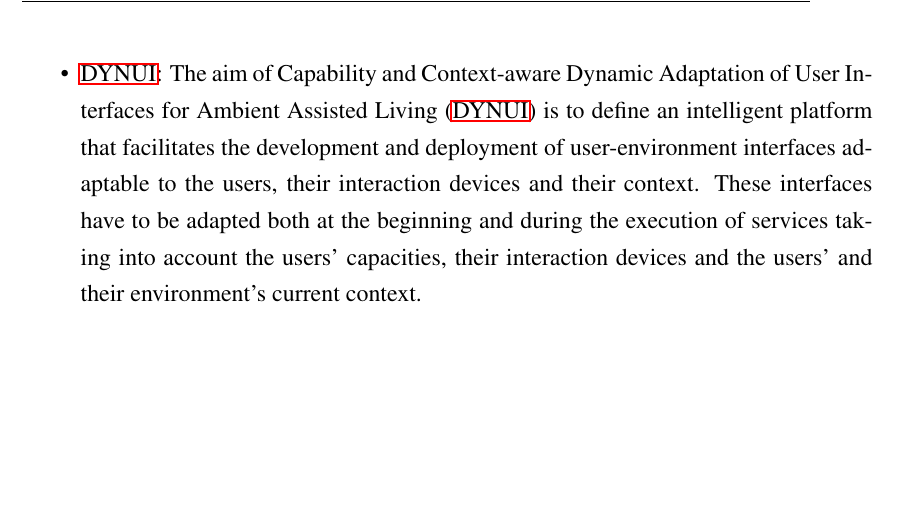
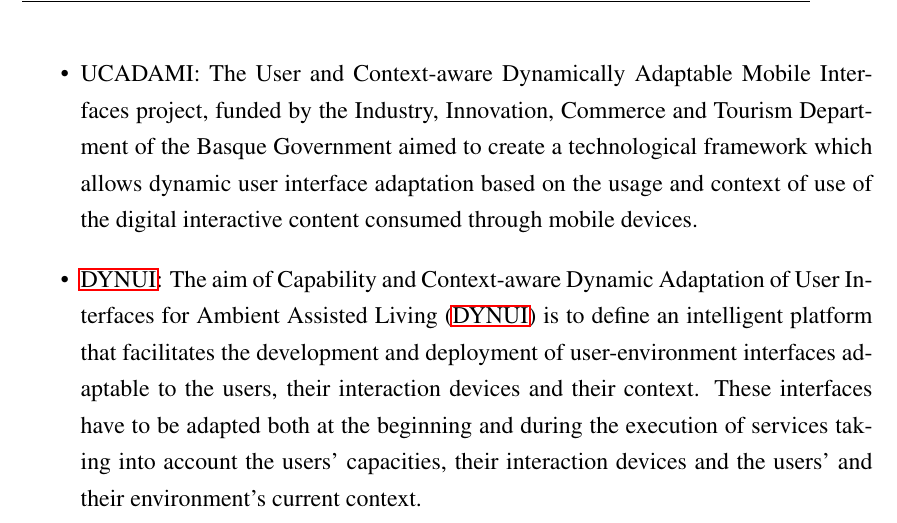
Before and after one commit to edlectrico/dissertation, a LaTeX thesis (dissertation.tex, which reads 1_introduction/4_context.tex): part of page 51 of 235, cut at the place of the change, the shorter picture padded with empty space. Compiled offline with pdfLaTeX; a LaTeX package or settings file that is missing is left out.

Commit message:
Added UCADAMI

```diff
--- a/1_introduction/4_context.tex
+++ b/1_introduction/4_context.tex
@@ -15,9 +15,11 @@
   interactions with the objects that surround us in our workplace, home or
   public administrations.
 
-%   \item UCADAMI: The User and Context-aware Dynamically Adaptable Mobile
-%   Interfaces project, funded by the Industry, Innovation, Commerce and Tourism
-%   Department of the Basque Government aimed to
+  \item UCADAMI: The User and Context-aware Dynamically Adaptable Mobile
+  Interfaces project, funded by the Industry, Innovation, Commerce and Tourism
+  Department of the Basque Government aimed to create a technological framework
+  which allows dynamic user interface adaptation based on the usage and context of
+  use of the digital interactive content consumed through mobile devices.
 
   \item \acs{dynui}: The aim of \ac{dynui} is to define an intelligent
   platform that facilitates the development and deployment of user-environment
```
